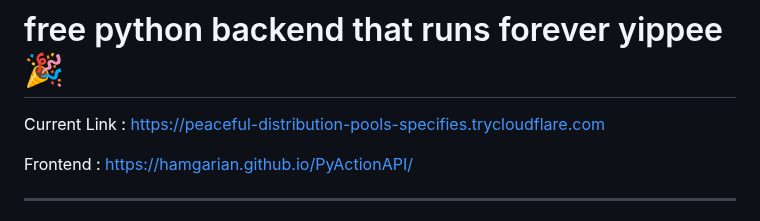
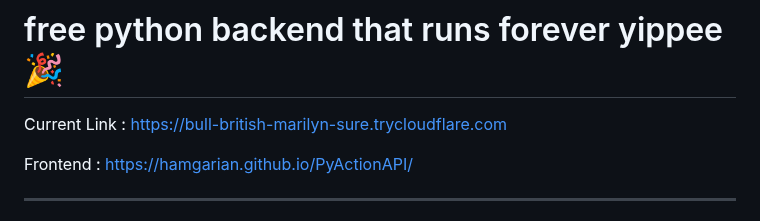
Before and after one commit to hamgarian/PyActionAPI, a Markdown page: README.md, the part around the change. Drawn GitHub-style.

Commit message:
Update README with current Cloudflared tunnel link [skip ci]

```diff
--- a/README.md
+++ b/README.md
@@ -1,6 +1,6 @@
 # free python backend that runs forever yippee 🎉
 
-Current Link : https://peaceful-distribution-pools-specifies.trycloudflare.com
+Current Link : https://bull-british-marilyn-sure.trycloudflare.com
 
 Frontend : https://hamgarian.github.io/PyActionAPI/
 
```
